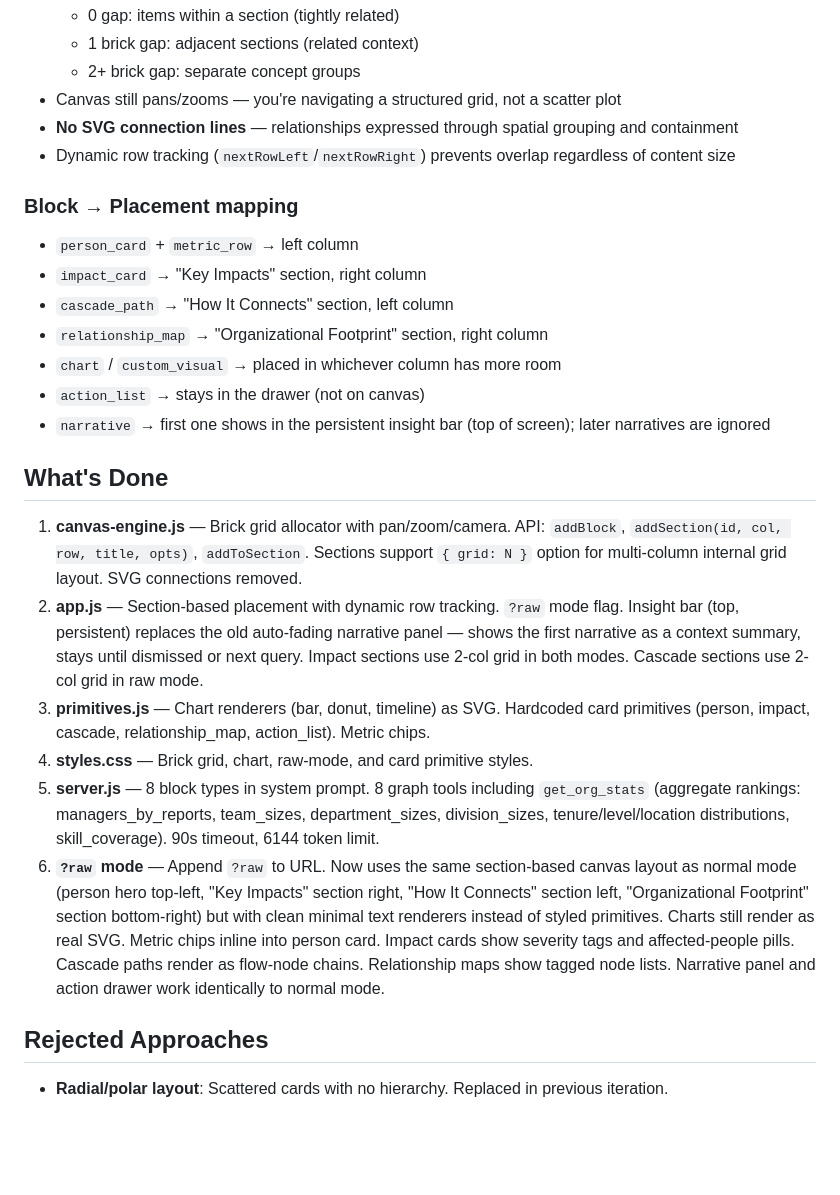
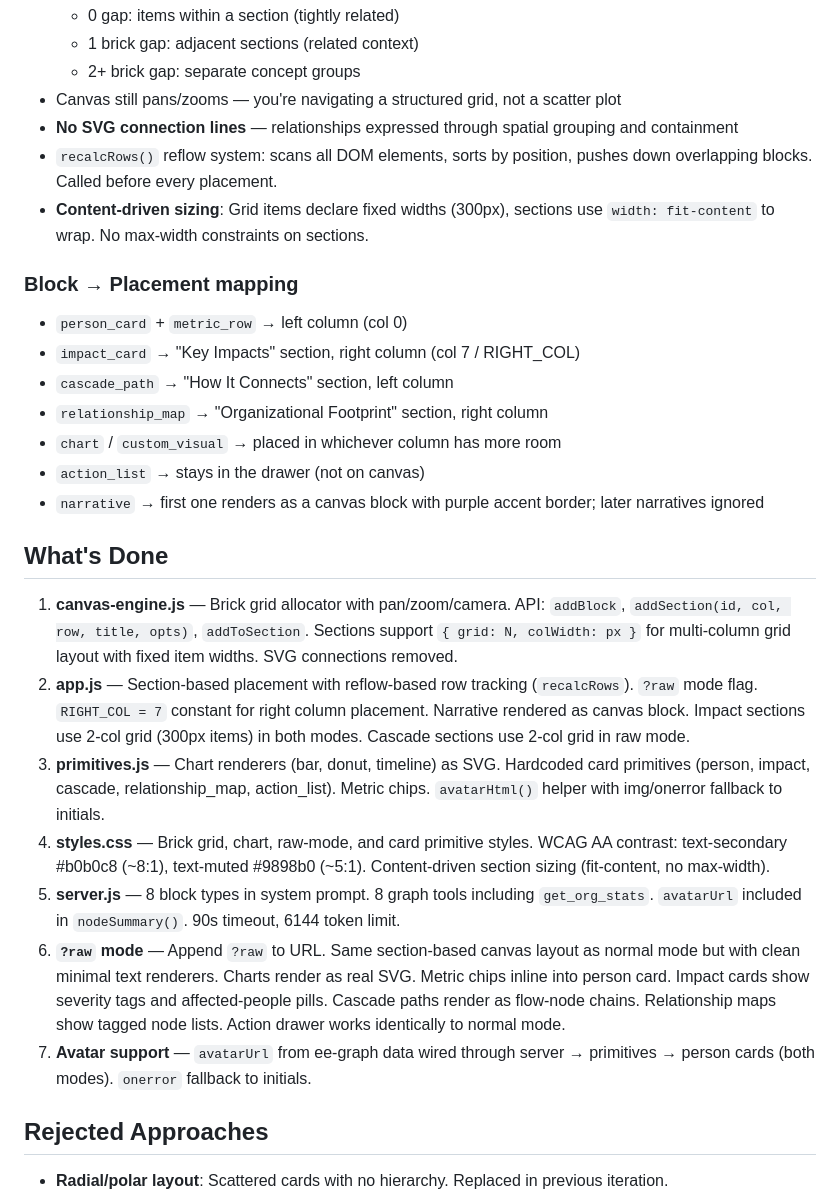
Before and after one commit to mattcmorrell/jit-ui-canvas, a Markdown page: INTENT.md, the part around the change. GitHub-like rendering; blank space fills up the shorter version.

Commit message:
Update INTENT.md with JIT-UI direction and evaluation strategy
Co-Authored-By: Claude Opus 4.6 <noreply@anthropic.com>

```diff
--- a/INTENT.md
+++ b/INTENT.md
@@ -31,24 +31,26 @@ The current primitives (person_card, impact_card, cascade_path, relationship_map
   - 2+ brick gap: separate concept groups
 - Canvas still pans/zooms — you're navigating a structured grid, not a scatter plot
 - **No SVG connection lines** — relationships expressed through spatial grouping and containment
-- Dynamic row tracking (`nextRowLeft`/`nextRowRight`) prevents overlap regardless of content size
+- `recalcRows()` reflow system: scans all DOM elements, sorts by position, pushes down overlapping blocks. Called before every placement.
+- **Content-driven sizing**: Grid items declare fixed widths (300px), sections use `width: fit-content` to wrap. No max-width constraints on sections.
 
 ### Block → Placement mapping
-- `person_card` + `metric_row` → left column
-- `impact_card` → "Key Impacts" section, right column
+- `person_card` + `metric_row` → left column (col 0)
+- `impact_card` → "Key Impacts" section, right column (col 7 / RIGHT_COL)
 - `cascade_path` → "How It Connects" section, left column
 - `relationship_map` → "Organizational Footprint" section, right column
 - `chart` / `custom_visual` → placed in whichever column has more room
 - `action_list` → stays in the drawer (not on canvas)
-- `narrative` → first one shows in the persistent insight bar (top of screen); later narratives are ignored
+- `narrative` → first one renders as a canvas block with purple accent border; later narratives ignored
 
 ## What's Done
-1. **canvas-engine.js** — Brick grid allocator with pan/zoom/camera. API: `addBlock`, `addSection(id, col, row, title, opts)`, `addToSection`. Sections support `{ grid: N }` option for multi-column internal grid layout. SVG connections removed.
-2. **app.js** — Section-based placement with dynamic row tracking. `?raw` mode flag. Insight bar (top, persistent) replaces the old auto-fading narrative panel — shows the first narrative as a context summary, stays until dismissed or next query. Impact sections use 2-col grid in both modes. Cascade sections use 2-col grid in raw mode.
-3. **primitives.js** — Chart renderers (bar, donut, timeline) as SVG. Hardcoded card primitives (person, impact, cascade, relationship_map, action_list). Metric chips.
-4. **styles.css** — Brick grid, chart, raw-mode, and card primitive styles.
-5. **server.js** — 8 block types in system prompt. 8 graph tools including `get_org_stats` (aggregate rankings: managers_by_reports, team_sizes, department_sizes, division_sizes, tenure/level/location distributions, skill_coverage). 90s timeout, 6144 token limit.
-6. **`?raw` mode** — Append `?raw` to URL. Now uses the same section-based canvas layout as normal mode (person hero top-left, "Key Impacts" section right, "How It Connects" section left, "Organizational Footprint" section bottom-right) but with clean minimal text renderers instead of styled primitives. Charts still render as real SVG. Metric chips inline into person card. Impact cards show severity tags and affected-people pills. Cascade paths render as flow-node chains. Relationship maps show tagged node lists. Narrative panel and action drawer work identically to normal mode.
+1. **canvas-engine.js** — Brick grid allocator with pan/zoom/camera. API: `addBlock`, `addSection(id, col, row, title, opts)`, `addToSection`. Sections support `{ grid: N, colWidth: px }` for multi-column grid layout with fixed item widths. SVG connections removed.
+2. **app.js** — Section-based placement with reflow-based row tracking (`recalcRows`). `?raw` mode flag. `RIGHT_COL = 7` constant for right column placement. Narrative rendered as canvas block. Impact sections use 2-col grid (300px items) in both modes. Cascade sections use 2-col grid in raw mode.
+3. **primitives.js** — Chart renderers (bar, donut, timeline) as SVG. Hardcoded card primitives (person, impact, cascade, relationship_map, action_list). Metric chips. `avatarHtml()` helper with img/onerror fallback to initials.
+4. **styles.css** — Brick grid, chart, raw-mode, and card primitive styles. WCAG AA contrast: text-secondary #b0b0c8 (~8:1), text-muted #9898b0 (~5:1). Content-driven section sizing (fit-content, no max-width).
+5. **server.js** — 8 block types in system prompt. 8 graph tools including `get_org_stats`. `avatarUrl` included in `nodeSummary()`. 90s timeout, 6144 token limit.
+6. **`?raw` mode** — Append `?raw` to URL. Same section-based canvas layout as normal mode but with clean minimal text renderers. Charts render as real SVG. Metric chips inline into person card. Impact cards show severity tags and affected-people pills. Cascade paths render as flow-node chains. Relationship maps show tagged node lists. Action drawer works identically to normal mode.
+7. **Avatar support** — `avatarUrl` from ee-graph data wired through server → primitives → person cards (both modes). `onerror` fallback to initials.
 
 ## Rejected Approaches
 - **Radial/polar layout**: Scattered cards with no hierarchy. Replaced in previous iteration.
```
